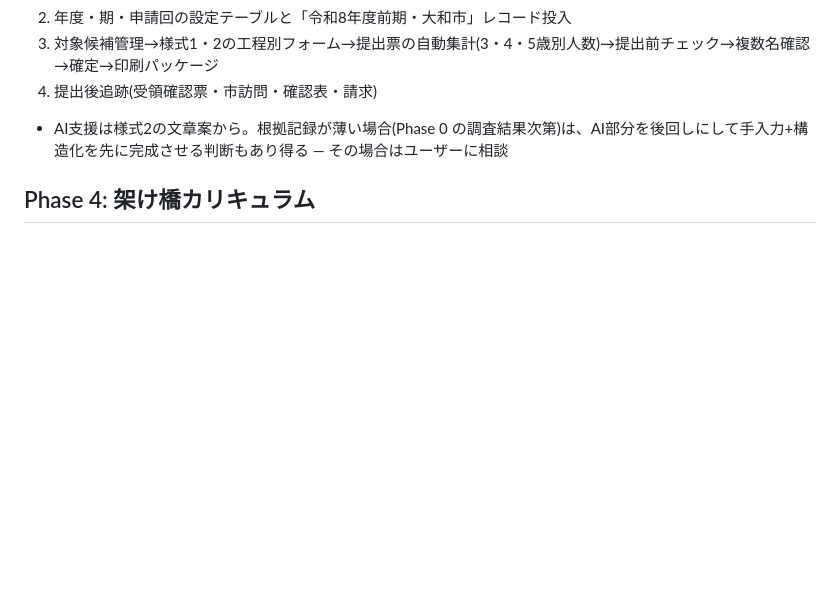
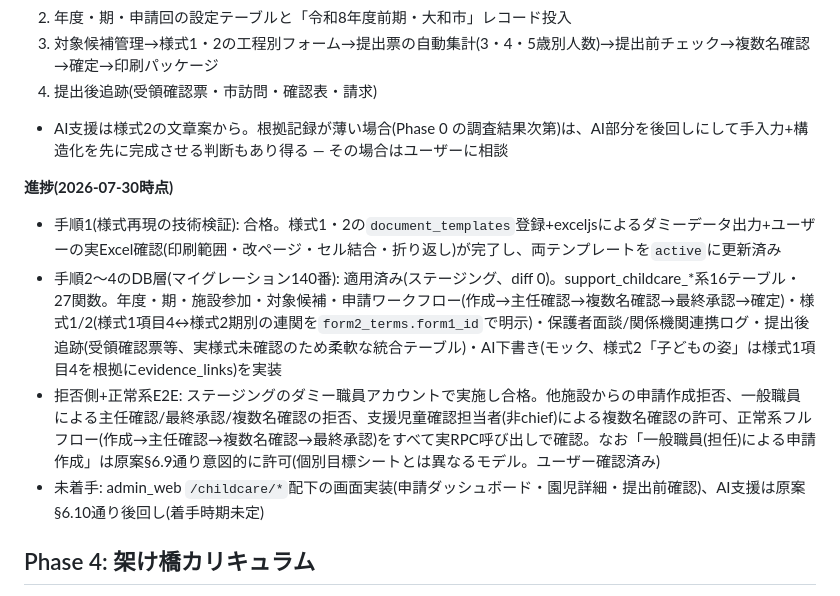
Before and after one commit to sbcshun-ohana/ohana-works, a Markdown page: docs/Ohana_Works_追加機能_実装指示書_v1_2026-07-28.md, the part around the change. Drawn GitHub-style; blank space fills up the shorter version.

Commit message:
Phase3のDB層完了・E2E合格を指示書に記録
支援保育事業のマイグレーション140番適用とステージングE2E検証
(拒否側+正常系フルフロー)の結果を記録。一般職員による申請作成が
意図した挙動であることをユーザー確認済みとして明記。

Co-Authored-By: Claude Sonnet 5 <noreply@anthropic.com>

```diff
--- a/docs/Ohana_Works_追加機能_実装指示書_v1_2026-07-28.md
+++ b/docs/Ohana_Works_追加機能_実装指示書_v1_2026-07-28.md
@@ -255,6 +255,13 @@ cd ~/Desktop/AI開発/ohana-works/ohana_works && claude
 4. 提出後追跡(受領確認票・市訪問・確認表・請求)
 - AI支援は様式2の文章案から。根拠記録が薄い場合(Phase 0 の調査結果次第)は、AI部分を後回しにして手入力+構造化を先に完成させる判断もあり得る — その場合はユーザーに相談
 
+**進捗(2026-07-30時点)**
+
+- 手順1(様式再現の技術検証): 合格。様式1・2の`document_templates`登録+exceljsによるダミーデータ出力+ユーザーの実Excel確認(印刷範囲・改ページ・セル結合・折り返し)が完了し、両テンプレートを`active`に更新済み
+- 手順2〜4のDB層(マイグレーション140番): 適用済み(ステージング、diff 0)。support_childcare_*系16テーブル・27関数。年度・期・施設参加・対象候補・申請ワークフロー(作成→主任確認→複数名確認→最終承認→確定)・様式1/2(様式1項目4↔様式2期別の連関を`form2_terms.form1_id`で明示)・保護者面談/関係機関連携ログ・提出後追跡(受領確認票等、実様式未確認のため柔軟な統合テーブル)・AI下書き(モック、様式2「子どもの姿」は様式1項目4を根拠にevidence_links)を実装
+- 拒否側+正常系E2E: ステージングのダミー職員アカウントで実施し合格。他施設からの申請作成拒否、一般職員による主任確認/最終承認/複数名確認の拒否、支援児童確認担当者(非chief)による複数名確認の許可、正常系フルフロー(作成→主任確認→複数名確認→最終承認)をすべて実RPC呼び出しで確認。なお「一般職員(担任)による申請作成」は原案§6.9通り意図的に許可(個別目標シートとは異なるモデル。ユーザー確認済み)
+- 未着手: admin_web `/childcare/*`配下の画面実装(申請ダッシュボード・園児詳細・提出前確認)、AI支援は原案§6.10通り後回し(着手時期未定)
+
 ## Phase 4: 架け橋カリキュラム
 
 原案 §5 が要件の正。大和オハナ保育園5歳児(にじ組)のみフラグON。共通データ→移行支援シート/保育要録の2文書独立生成、小学校別・年度別出力、要件充足状況(参考表示)。Phase 2・3 で確立した承認・確定・出力パターンの応用のため、本書では個別指示を追加しない。
```
